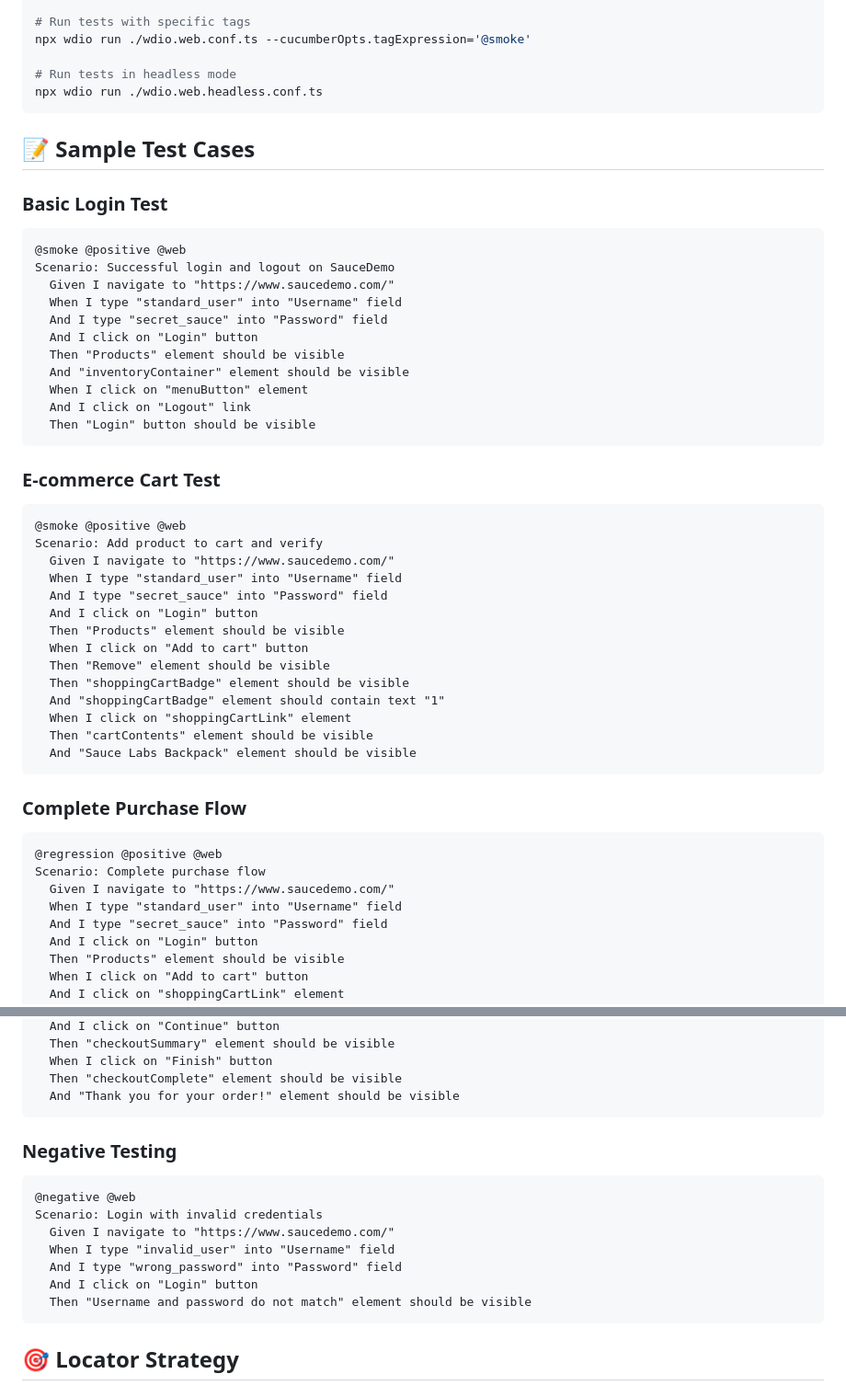
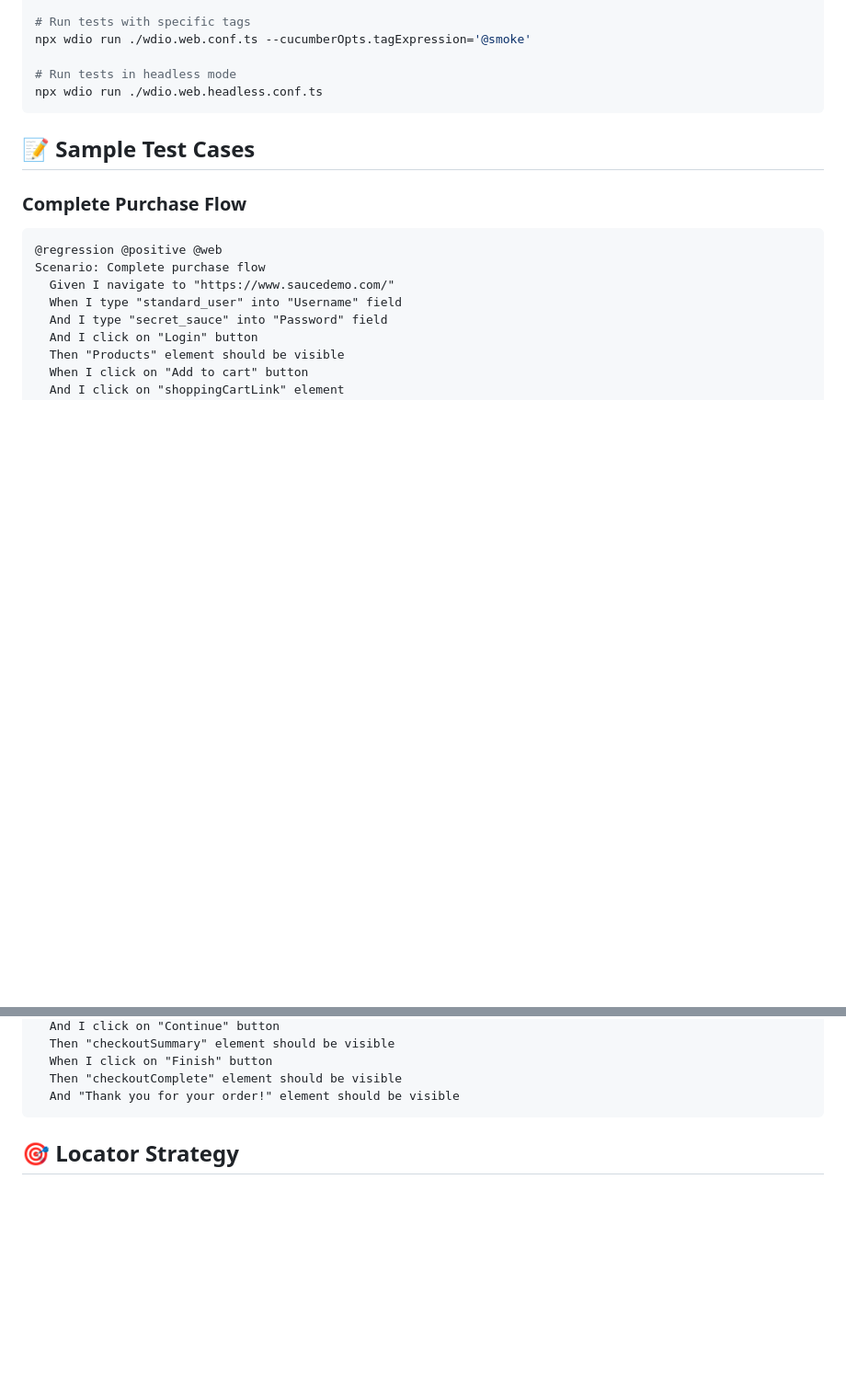
Before and after one commit to AshokDikshit/wdio-bdd-web-test, a Markdown page: README.md, 2 parts joined by grey strips. Shown at 92% size. GitHub-like rendering; blank space fills up the shorter version.

Commit message:
Remove sample test cases from README
Removed sample test cases for login, e-commerce cart, and negative testing from README.

````diff
--- a/README.md
+++ b/README.md
@@ -99,39 +99,6 @@ npx wdio run ./wdio.web.headless.conf.ts
 
 ## 📝 Sample Test Cases
 
-### Basic Login Test
-```gherkin
-@smoke @positive @web
-Scenario: Successful login and logout on SauceDemo
-  Given I navigate to "https://www.saucedemo.com/"
-  When I type "standard_user" into "Username" field
-  And I type "secret_sauce" into "Password" field
-  And I click on "Login" button
-  Then "Products" element should be visible
-  And "inventoryContainer" element should be visible
-  When I click on "menuButton" element
-  And I click on "Logout" link
-  Then "Login" button should be visible
-```
-
-### E-commerce Cart Test
-```gherkin
-@smoke @positive @web
-Scenario: Add product to cart and verify
-  Given I navigate to "https://www.saucedemo.com/"
-  When I type "standard_user" into "Username" field
-  And I type "secret_sauce" into "Password" field
-  And I click on "Login" button
-  Then "Products" element should be visible
-  When I click on "Add to cart" button
-  Then "Remove" element should be visible
-  Then "shoppingCartBadge" element should be visible
-  And "shoppingCartBadge" element should contain text "1"
-  When I click on "shoppingCartLink" element
-  Then "cartContents" element should be visible
-  And "Sauce Labs Backpack" element should be visible
-```
-
 ### Complete Purchase Flow
 ```gherkin
 @regression @positive @web
@@ -153,17 +120,6 @@ Scenario: Complete purchase flow
   When I click on "Finish" button
   Then "checkoutComplete" element should be visible
   And "Thank you for your order!" element should be visible
-```
-
-### Negative Testing
-```gherkin
-@negative @web
-Scenario: Login with invalid credentials
-  Given I navigate to "https://www.saucedemo.com/"
-  When I type "invalid_user" into "Username" field
-  And I type "wrong_password" into "Password" field
-  And I click on "Login" button
-  Then "Username and password do not match" element should be visible
 ```
 
 ## 🎯 Locator Strategy
````
